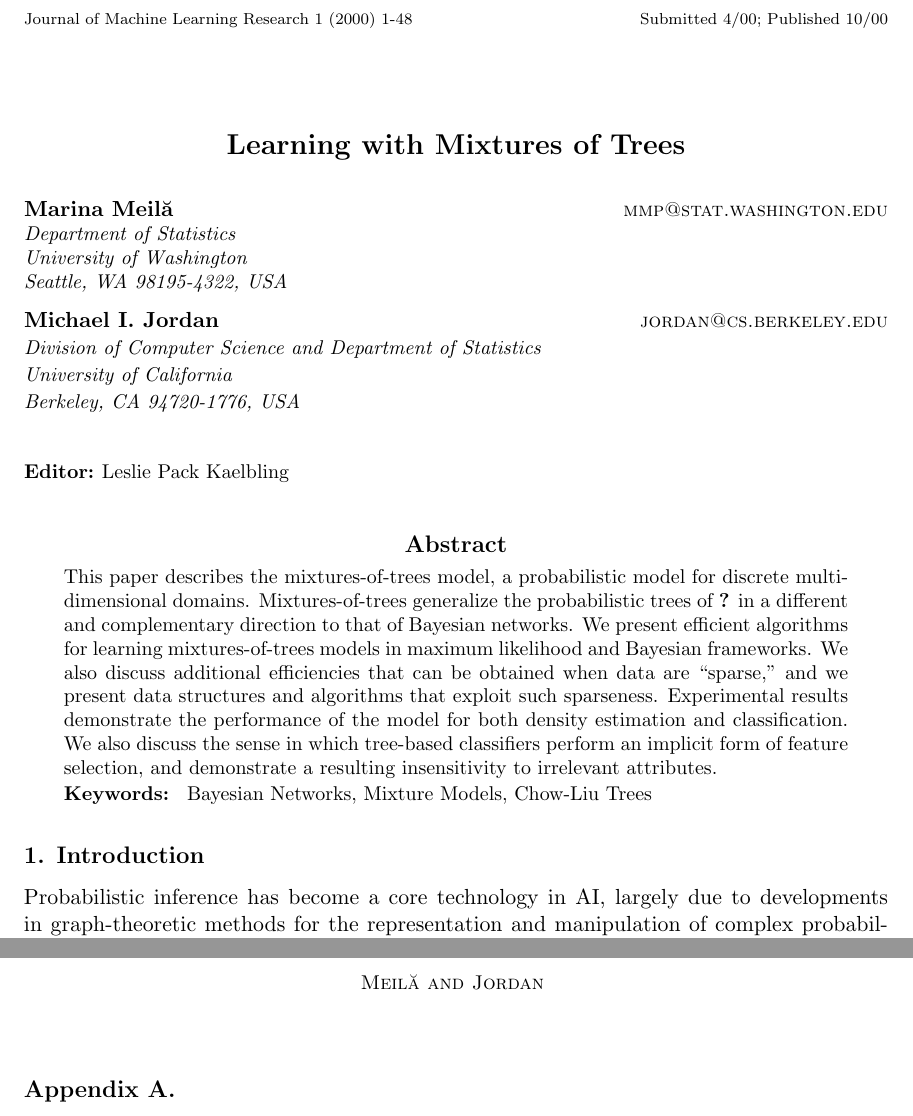
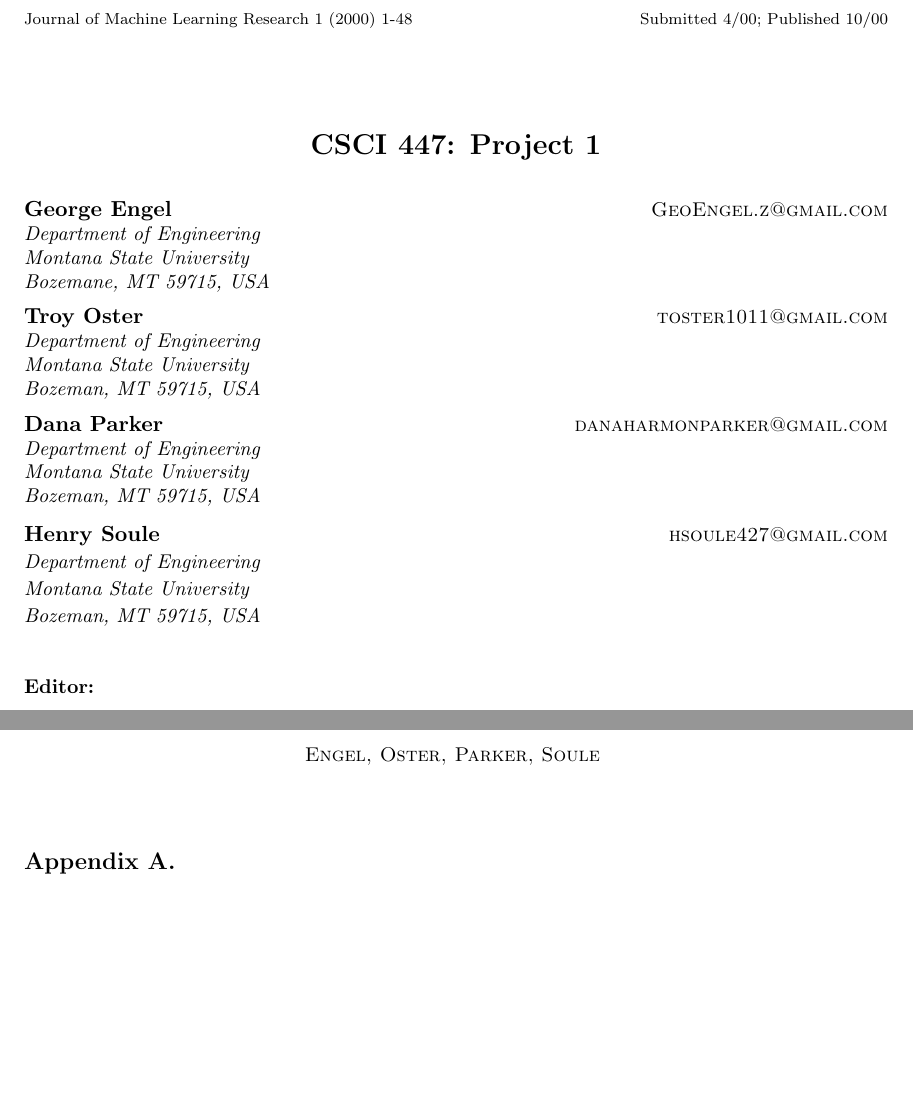
Before and after one commit to Geo3ngel/CSCI-447-Project-1, a LaTeX paper (paper/paper.tex): two parts of pages 1 and 2 of 2, joined at a grey line, cut so that both start at the same text, the shorter picture padded with empty space. Compiled offline with pdfLaTeX.

Commit message:
Update template to be usable

```diff
--- a/paper/paper.tex
+++ b/paper/paper.tex
@@ -21,50 +23,61 @@
 
 % Short headings should be running head and authors last names
 
-\ShortHeadings{Learning with Mixtures of Trees}{Meil\u{a} and Jordan}
+\ShortHeadings{CSCI 447: Project 1}{Engel, Oster, Parker, Soule}
 \firstpageno{1}
 
 \begin{document}
 
-\title{Learning with Mixtures of Trees}
+\title{CSCI 447: Project 1}
 
-\author{\name Marina Meil\u{a} \email mmp@stat.washington.edu \\
-       \addr Department of Statistics\\
-       University of Washington\\
-       Seattle, WA 98195-4322, USA
+\author{\name George Engel \email GeoEngel.z@gmail.com \\
+       \addr Department of Engineering\\
+       Montana State University\\
+       Bozemane, MT 59715, USA
        \AND
-       \name Michael I.\ Jordan \email jordan@cs.berkeley.edu \\
-       \addr Division of Computer Science and Department of Statistics\\
-       University of California\\
-       Berkeley, CA 94720-1776, USA}
+       \name Troy Oster \email toster1011@gmail.com \\
+       \addr Department of Engineering\\
+       Montana State University\\
+       Bozeman, MT 59715, USA
+       \AND
+       \name Dana Parker \email danaharmonparker@gmail.com \\
+       \addr Department of Engineering\\
+       Montana State University\\
+       Bozeman, MT 59715, USA
+       \AND
+       \name Henry Soule \email hsoule427@gmail.com \\
+       \addr Department of Engineering\\
+       Montana State University\\
+       Bozeman, MT 59715, USA}
 
-\editor{Leslie Pack Kaelbling}
+\editor{}
 
 \maketitle
 
 \begin{abstract}%   <- trailing '%' for backward compatibility of .sty file
-This paper describes the mixtures-of-trees model, a probabilistic
-model for discrete multidimensional domains.  Mixtures-of-trees
-generalize the probabilistic trees of \citet{chow:68}
-in a different and complementary direction to that of Bayesian networks.
-We present efficient algorithms for learning mixtures-of-trees
-models in maximum likelihood and Bayesian frameworks.
-We also discuss additional efficiencies that can be
-obtained when data are ``sparse,'' and we present data
-structures and algorithms that exploit such sparseness.
-Experimental results demonstrate the performance of the
-model for both density estimation and classification.
-We also discuss the sense in which tree-based classifiers
-perform an implicit form of feature selection, and demonstrate
-a resulting insensitivity to irrelevant attributes.
+
+Text goes here.
+% Original text:
+% This paper describes the mixtures-of-trees model, a probabilistic
+% model for discrete multidimensional domains.  Mixtures-of-trees
+% generalize the probabilistic trees of \citet{chow:68}
+% in a different and complementary direction to that of Bayesian networks.
+% We present efficient algorithms for learning mixtures-of-trees
+% models in maximum likelihood and Bayesian frameworks.
+% We also discuss additional efficiencies that can be
+% obtained when data are ``sparse,'' and we present data
+% structures and algorithms that exploit such sparseness.
+% Experimental results demonstrate the performance of the
+% model for both density estimation and classification.
+% We also discuss the sense in which tree-based classifiers
+% perform an implicit form of feature selection, and demonstrate
+% a resulting insensitivity to irrelevant attributes.
 \end{abstract}
 
 \begin{keywords}
-  Bayesian Networks, Mixture Models, Chow-Liu Trees
+    Keywords, Go, Here
+%   Bayesian Networks, Mixture Models, Chow-Liu Trees
 \end{keywords}
 
 \section{Introduction}
 
-Probabilistic inference has become a core technology in AI,
-largely due to developments in graph-theoretic methods for the
-representation and manipulation of complex probability
```
Also changed, not shown: paper/paper.pdf, paper/paper.tex (22 more changed lines).
